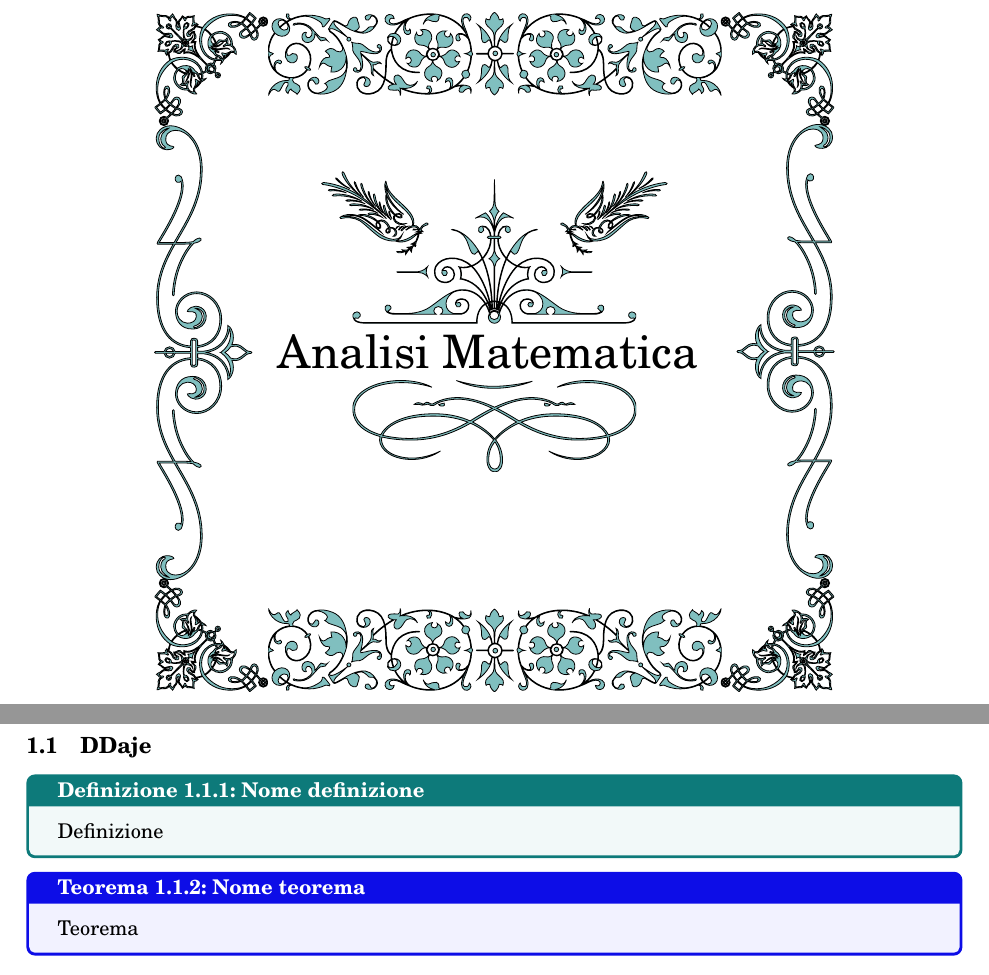
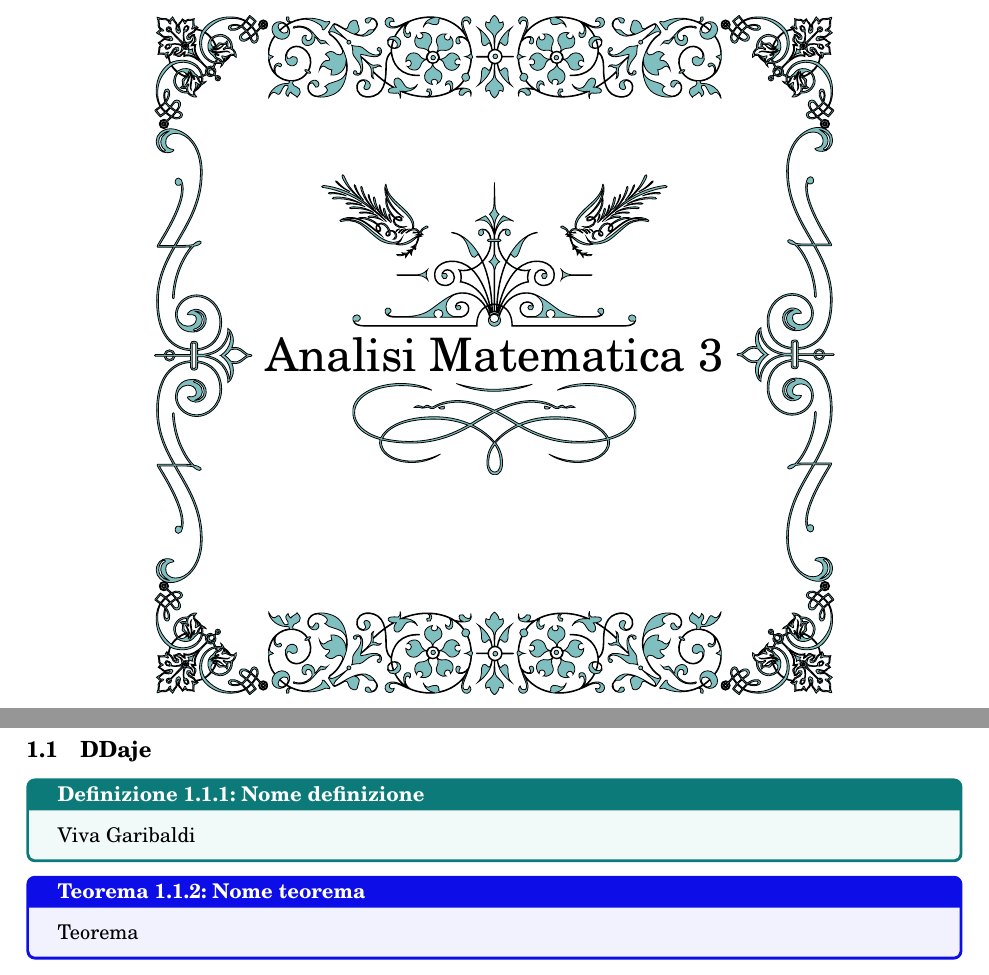
Before and after one commit to Efilas/Math, a LaTeX document (Terzo anno scuola/File Latex e Pdf/Analisi Matematica 3 .tex): two parts of pages 1 and 3 of 3, joined at a grey line, cut so that both start at the same text. Compiled offline with pdfLaTeX.

Commit message:
Test Modify 2
Inserito un Garibaldi

```diff
--- a/Terzo anno scuola/File Latex e Pdf/Analisi Matematica 3 .tex
+++ b/Terzo anno scuola/File Latex e Pdf/Analisi Matematica 3 .tex
@@ -3,7 +3,7 @@
 \input{Template}
 \begin{document}
 
-\titolo{Analisi Matematica }
+\titolo{Analisi Matematica 3}
 \tableofcontents
 \newpage
 \section{Daje}
@@ -11,7 +11,7 @@
 \subsection{DDaje}
 
 \begin{defn}{Nome definizione}{}
-	Definizione
+	 Viva Garibaldi
 \end{defn}
 
 \begin{thm}{Nome teorema}{}
```
Also changed, not shown: Terzo anno scuola/File Latex e Pdf/Analisi Matematica 3 .pdf, 1 other file.
